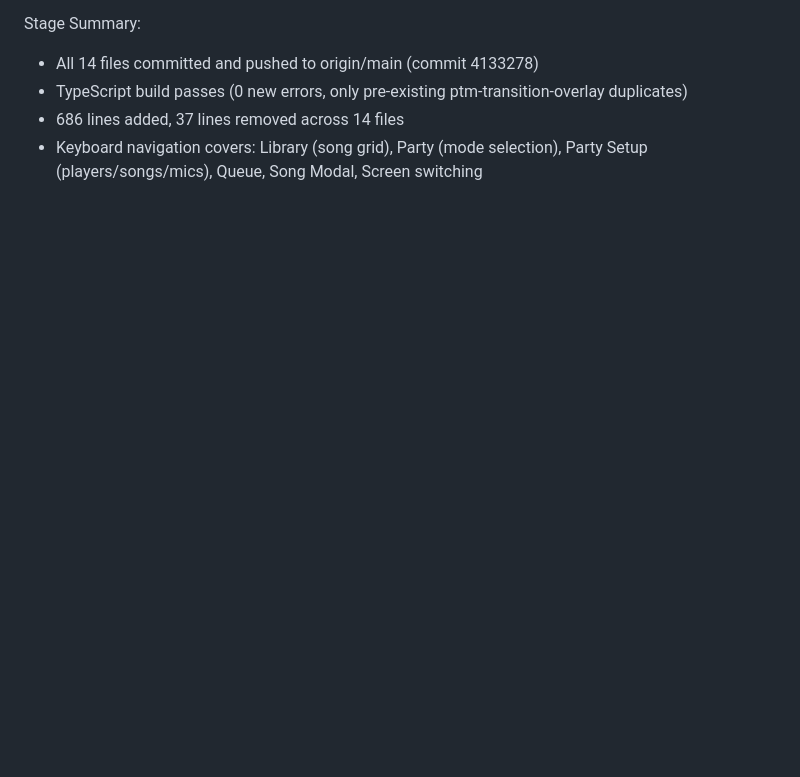
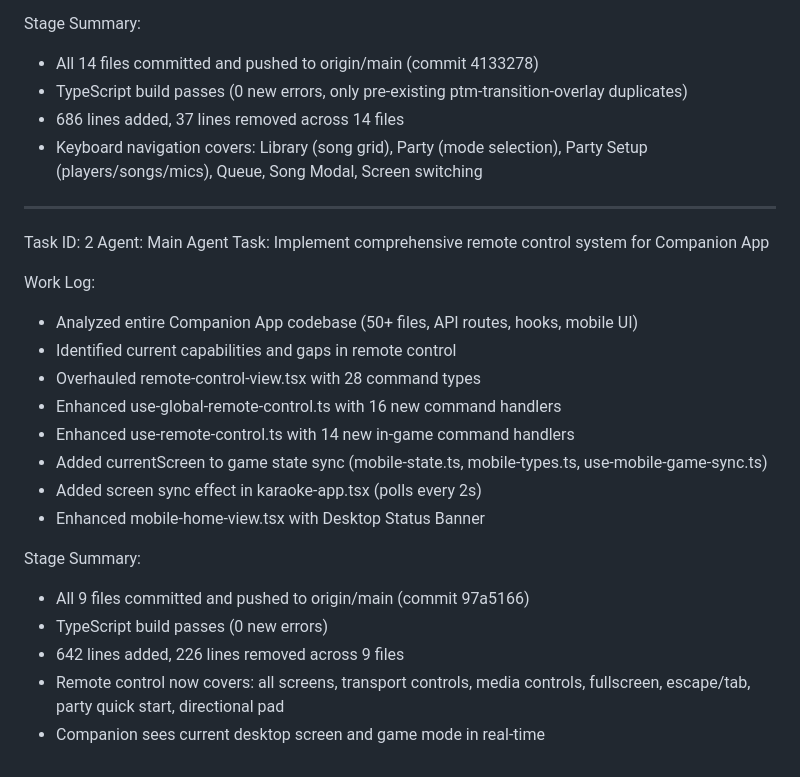
Before and after one commit to marco4192-ui/karaoke-successor, a Markdown page: worklog.md, the part around the change. Drawn GitHub-style; blank space fills up the shorter version.

Commit message:
07a01cfa-8d99-4b30-8c9a-eb55c95a2fa1

```diff
--- a/worklog.md
+++ b/worklog.md
@@ -778,3 +778,25 @@ Stage Summary:
 - TypeScript build passes (0 new errors, only pre-existing ptm-transition-overlay duplicates)
 - 686 lines added, 37 lines removed across 14 files
 - Keyboard navigation covers: Library (song grid), Party (mode selection), Party Setup (players/songs/mics), Queue, Song Modal, Screen switching
+---
+Task ID: 2
+Agent: Main Agent
+Task: Implement comprehensive remote control system for Companion App
+
+Work Log:
+- Analyzed entire Companion App codebase (50+ files, API routes, hooks, mobile UI)
+- Identified current capabilities and gaps in remote control
+- Overhauled remote-control-view.tsx with 28 command types
+- Enhanced use-global-remote-control.ts with 16 new command handlers
+- Enhanced use-remote-control.ts with 14 new in-game command handlers
+- Added currentScreen to game state sync (mobile-state.ts, mobile-types.ts, use-mobile-game-sync.ts)
+- Added screen sync effect in karaoke-app.tsx (polls every 2s)
+- Enhanced mobile-home-view.tsx with Desktop Status Banner
+
+Stage Summary:
+- All 9 files committed and pushed to origin/main (commit 97a5166)
+- TypeScript build passes (0 new errors)
+- 642 lines added, 226 lines removed across 9 files
+- Remote control now covers: all screens, transport controls, media controls,
+  fullscreen, escape/tab, party quick start, directional pad
+- Companion sees current desktop screen and game mode in real-time
```
